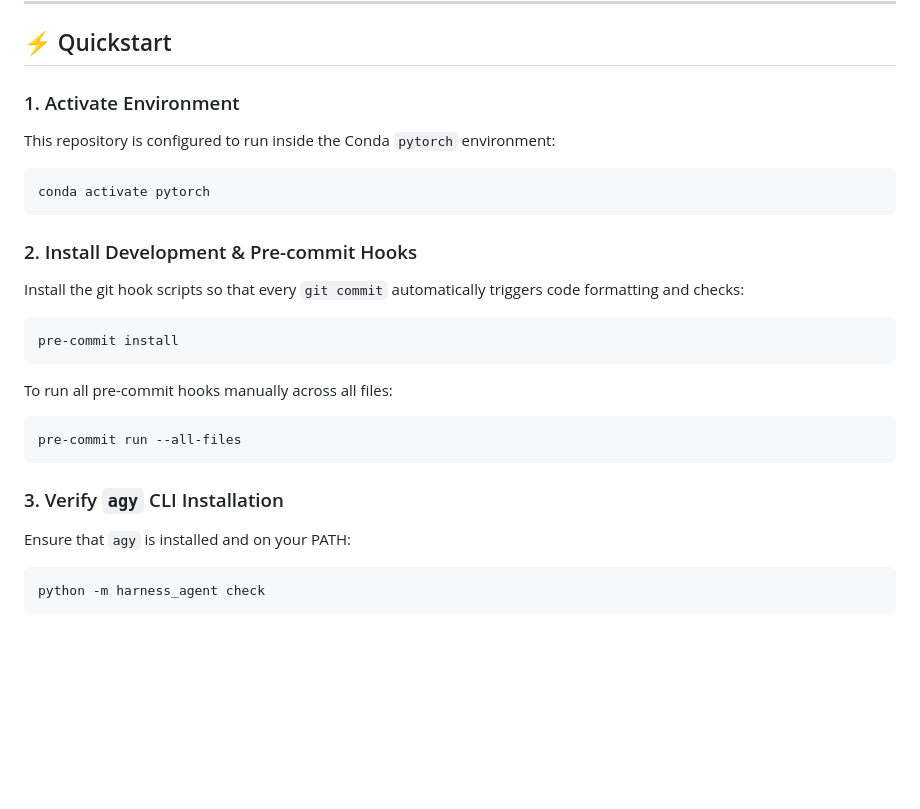
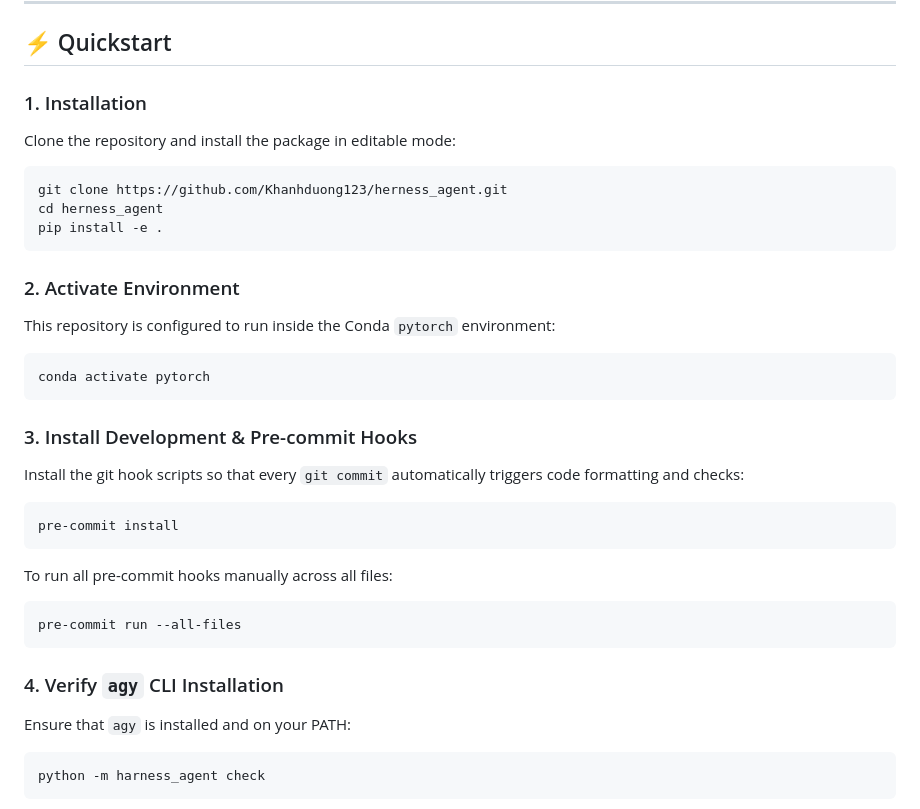
Before and after one commit to Khanhduong123/herness_agent, a Markdown page: README.md, the part around the change. Drawn GitHub-style; blank space fills up the shorter version.

Commit message:
docs: add installation instructions in english

````diff
--- a/README.md
+++ b/README.md
@@ -52,7 +52,17 @@ herness_agent/
 
 ## ⚡ Quickstart
 
-### 1. Activate Environment
+### 1. Installation
+
+Clone the repository and install the package in editable mode:
+
+```powershell
+git clone https://github.com/Khanhduong123/herness_agent.git
+cd herness_agent
+pip install -e .
+```
+
+### 2. Activate Environment
 
 This repository is configured to run inside the Conda `pytorch` environment:
 
@@ -60,7 +70,7 @@ This repository is configured to run inside the Conda `pytorch` environment:
 conda activate pytorch
 ```
 
-### 2. Install Development & Pre-commit Hooks
+### 3. Install Development & Pre-commit Hooks
 
 Install the git hook scripts so that every `git commit` automatically triggers code formatting and checks:
 
@@ -74,7 +84,7 @@ To run all pre-commit hooks manually across all files:
 pre-commit run --all-files
 ```
 
-### 3. Verify `agy` CLI Installation
+### 4. Verify `agy` CLI Installation
 
 Ensure that `agy` is installed and on your PATH:
 
````
